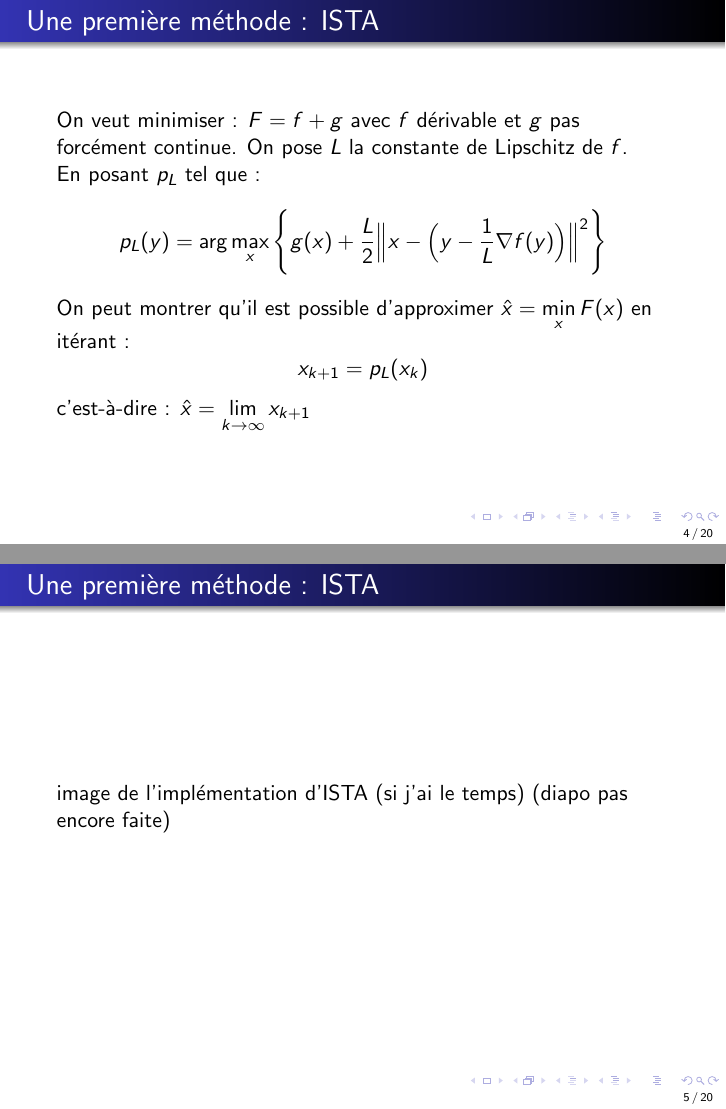
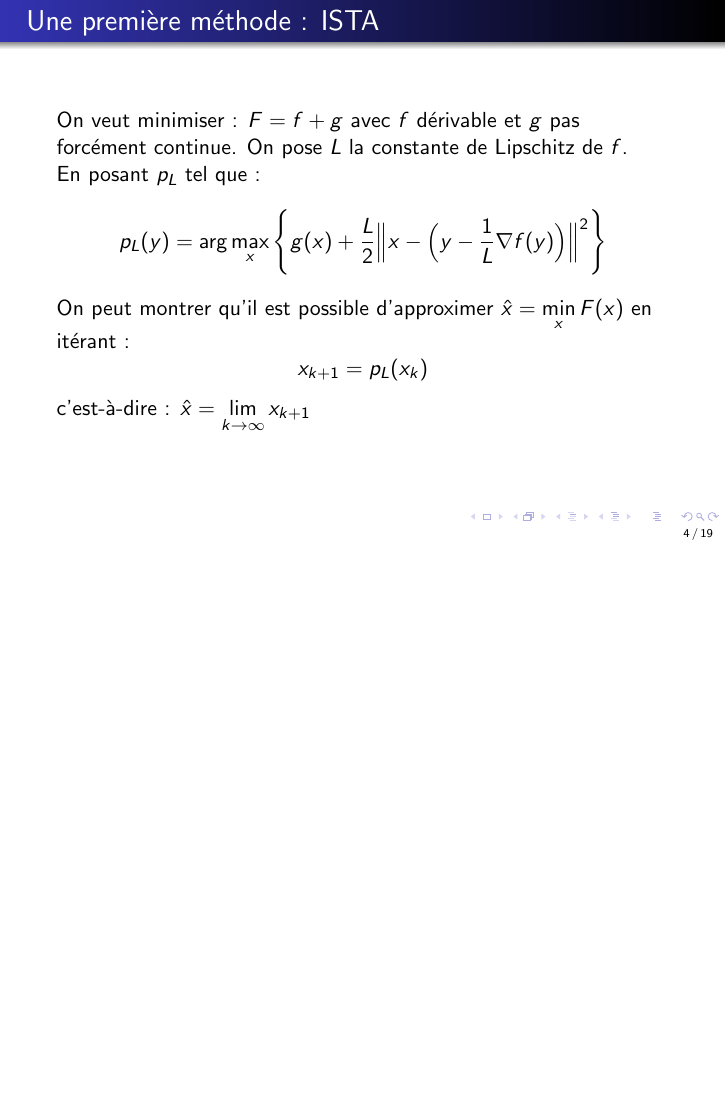
Before and after one commit to Highdrien/CNN-Denoiser-Prior, LaTeX slides (video/slide.tex): pages 4 and 5 of 22 before the commit and page 4 of 21 after it, the two joined at a grey line, the shorter picture padded with empty space. Compiled offline with pdfLaTeX.

Commit message:
remove ISFA example

```diff
--- a/video/slide.tex
+++ b/video/slide.tex
@@ -80,9 +80,9 @@
 
 \end{frame}
 
-\begin{frame}{Une première méthode : ISTA}
-    image de l'implémentation d'ISTA (si j'ai le temps) (diapo pas encore faite)
-\end{frame}
+% \begin{frame}{Une première méthode : ISTA}
+%     image de l'implémentation d'ISTA (si j'ai le temps) (diapo pas encore faite)
+% \end{frame}
 
 \begin{frame}{Une deuxième méthode : Half Quadratic Splitting (HQS)}
     \begin{visibleenv}<1->
```
Also changed, not shown: video/slide.pdf.
